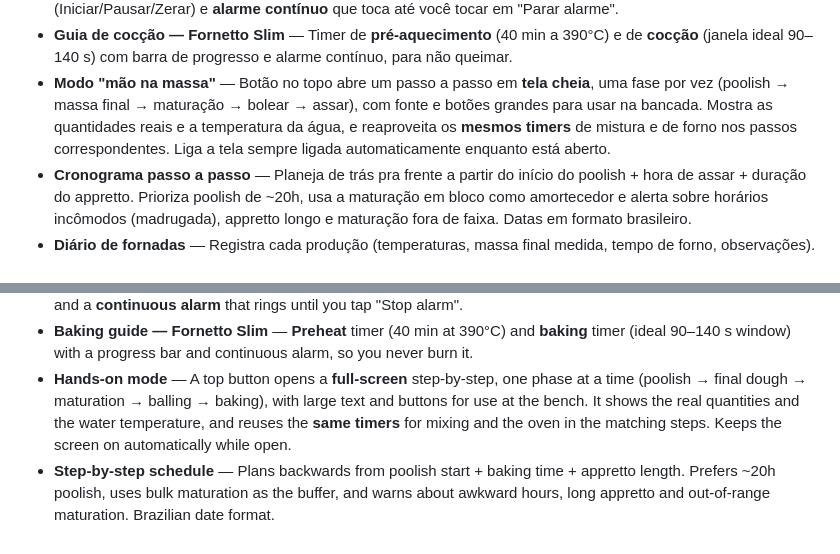
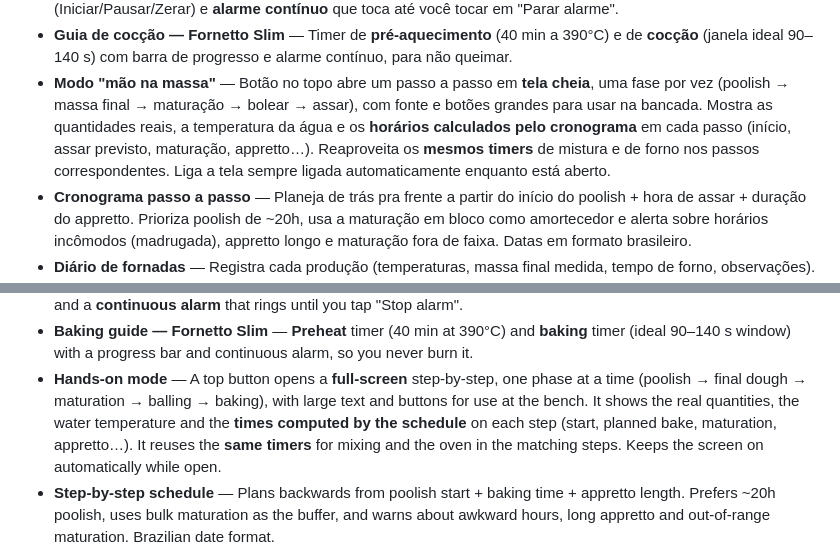
Before and after one commit to pauloeduardogodoy/PizzaCalc, a Markdown page: README.md, 2 parts joined by grey strips. GitHub-like rendering.

```diff
--- a/README.md
+++ b/README.md
@@ -64,8 +64,9 @@ zerar).
   **cocção** (janela ideal 90–140 s) com barra de progresso e alarme contínuo, para não queimar.
 - **Modo "mão na massa"** — Botão no topo abre um passo a passo em **tela cheia**, uma fase por
   vez (poolish → massa final → maturação → bolear → assar), com fonte e botões grandes para usar
-  na bancada. Mostra as quantidades reais e a temperatura da água, e reaproveita os **mesmos
-  timers** de mistura e de forno nos passos correspondentes. Liga a tela sempre ligada
+  na bancada. Mostra as quantidades reais, a temperatura da água e os **horários calculados pelo
+  cronograma** em cada passo (início, assar previsto, maturação, appretto…). Reaproveita os
+  **mesmos timers** de mistura e de forno nos passos correspondentes. Liga a tela sempre ligada
   automaticamente enquanto está aberto.
 - **Cronograma passo a passo** — Planeja de trás pra frente a partir do início do poolish +
   hora de assar + duração do appretto. Prioriza poolish de ~20h, usa a maturação em bloco como
@@ -154,7 +155,8 @@ icon-only on mobile; timers use icons only (play/pause/reset).
   (ideal 90–140 s window) with a progress bar and continuous alarm, so you never burn it.
 - **Hands-on mode** — A top button opens a **full-screen** step-by-step, one phase at a time
   (poolish → final dough → maturation → balling → baking), with large text and buttons for use
-  at the bench. It shows the real quantities and the water temperature, and reuses the **same
+  at the bench. It shows the real quantities, the water temperature and the **times computed by
+  the schedule** on each step (start, planned bake, maturation, appretto…). It reuses the **same
   timers** for mixing and the oven in the matching steps. Keeps the screen on automatically
   while open.
 - **Step-by-step schedule** — Plans backwards from poolish start + baking time + appretto length.
```
